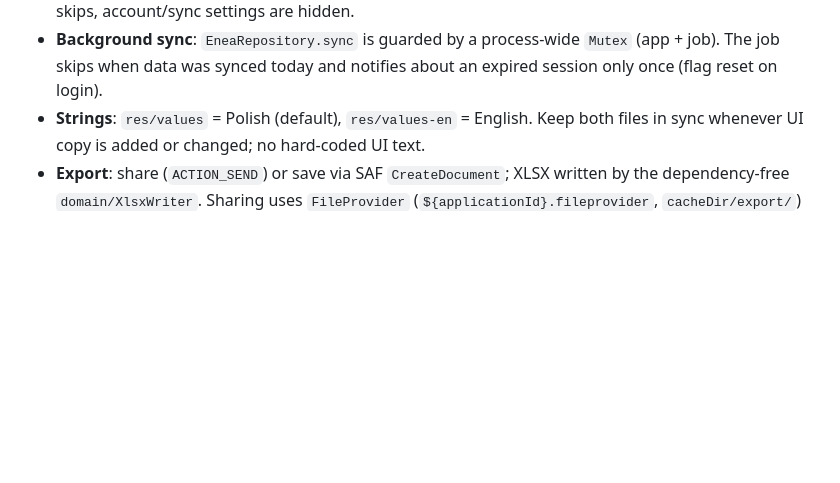
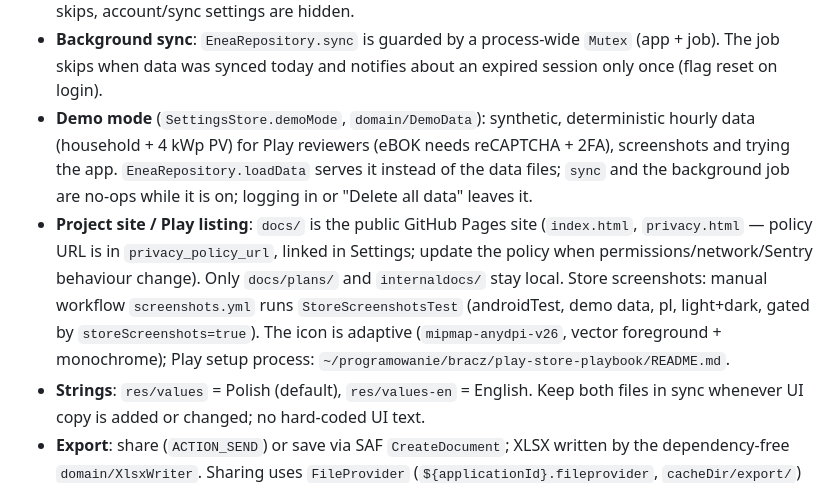
Before and after one commit to theundefined/eanalizer-mobile, a Markdown page: CLAUDE.md, the part around the change. Rendered like a GitHub page; blank space fills up the shorter version.

Commit message:
docs: CLAUDE.md — tryb demo, strona projektu i proces Play
Co-Authored-By: Claude Sonnet 5.5 <noreply@anthropic.com>
Claude-Session: https://claude.ai/code/session_01ExxaHwoACWMZ9vD9sqVcUB

```diff
--- a/CLAUDE.md
+++ b/CLAUDE.md
@@ -82,6 +82,8 @@ Key rules:
 - **Storage is a what-if only**: the main analysis, tariff comparison, bills and dynamic tariff always run with capacity 0 (meter data already includes an existing storage). Storage sizes are simulated only on the storage screen (`loadStorage`/`loadStorageDetail`, keyed by `StorageState.sim`). `SettingsStore.migrateStorageParams` moves the pre-v0.1.15 storage fields out of `AnalysisPrefs`. Cheap per-period results are part of `Analysis`; heavy ones (storage scenarios, dynamic tariff) run on demand and remember the `Analysis` instance they belong to (`forAnalysis === analysis`).
 - **Data files**: `DataFiles` keeps Enea downloads as `filesDir/enea/<year>.csv` and user-imported CSVs (Settings → Data files, SAF picker) byte-for-byte in `filesDir/enea/imported/`; both are decoded with `EneaCsvParser.decode` (UTF-8/UTF-16/Windows-1250). Overlapping hours: the most recently written file wins. Switching customers drops only the downloads. **Local-only mode** (`SettingsStore.localOnly`) never contacts Enea: `sync` just re-reads the files, the background job skips, account/sync settings are hidden.
 - **Background sync**: `EneaRepository.sync` is guarded by a process-wide `Mutex` (app + job). The job skips when data was synced today and notifies about an expired session only once (flag reset on login).
+- **Demo mode** (`SettingsStore.demoMode`, `domain/DemoData`): synthetic, deterministic hourly data (household + 4 kWp PV) for Play reviewers (eBOK needs reCAPTCHA + 2FA), screenshots and trying the app. `EneaRepository.loadData` serves it instead of the data files; `sync` and the background job are no-ops while it is on; logging in or "Delete all data" leaves it.
+- **Project site / Play listing**: `docs/` is the public GitHub Pages site (`index.html`, `privacy.html` — policy URL is in `privacy_policy_url`, linked in Settings; update the policy when permissions/network/Sentry behaviour change). Only `docs/plans/` and `internaldocs/` stay local. Store screenshots: manual workflow `screenshots.yml` runs `StoreScreenshotsTest` (androidTest, demo data, pl, light+dark, gated by `storeScreenshots=true`). The icon is adaptive (`mipmap-anydpi-v26`, vector foreground + monochrome); Play setup process: `~/programowanie/bracz/play-store-playbook/README.md`.
 - **Strings**: `res/values` = Polish (default), `res/values-en` = English. Keep both files in sync whenever UI copy is added or changed; no hard-coded UI text.
 - **Export**: share (`ACTION_SEND`) or save via SAF `CreateDocument`; XLSX written by the dependency-free `domain/XlsxWriter`. Sharing uses `FileProvider` (`${applicationId}.fileprovider`, `cacheDir/export/`) with `Intent.ACTION_SEND`.
 - Run `spotlessApply` before committing; CI fails on formatting.
```
